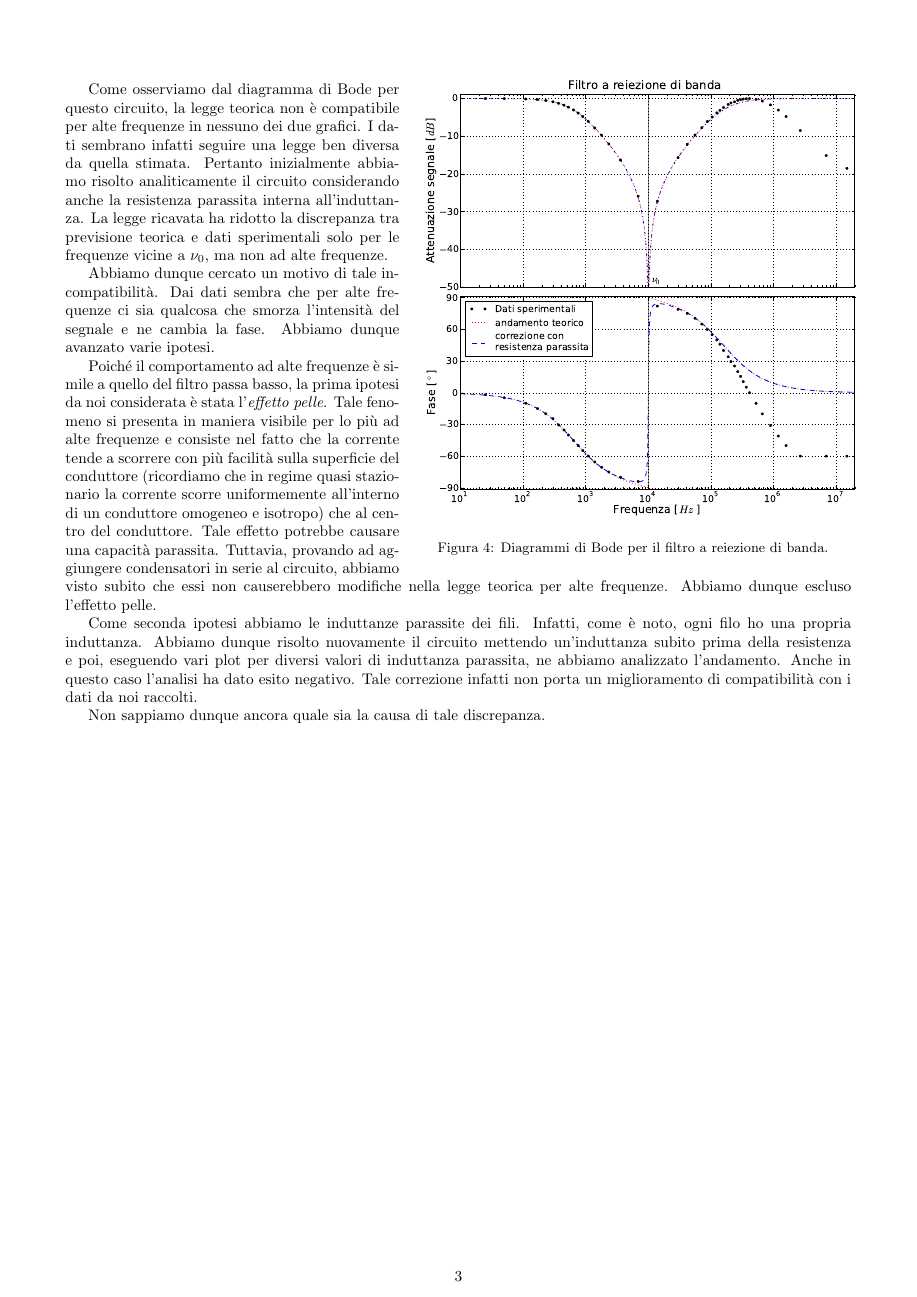
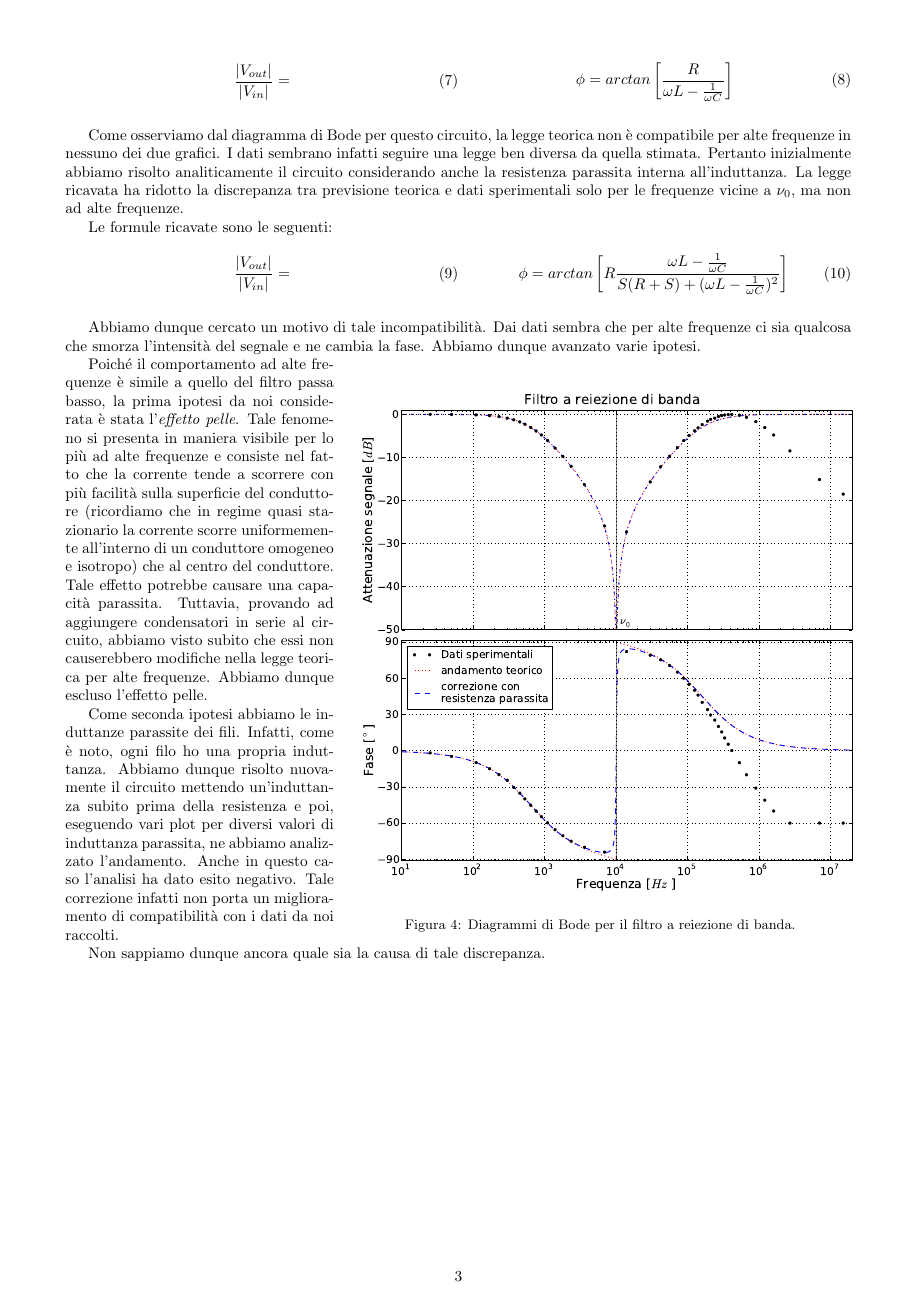
Before and after one commit to DejavuITA/LabFis3, a LaTeX document (E3/latex/Relazione.tex, which reads E3/latex/Procedura.tex): page 3 of 3. Compiled offline with pdfLaTeX.

Commit message:
formule e dati

```diff
--- a/E3/latex/Procedura.tex
+++ b/E3/latex/Procedura.tex
@@ -80,24 +96,47 @@ La struttura del filtro notch, riportata in Fig. \ref{fig:circuito}, attenua l'a
 \begin{minipage}{.5\linewidth}
 \begin{equation}
 \frac{|V_{out}|}{|V_{in}|}=
+\label{notchGain}
 \end{equation}
 \end{minipage}%
 \begin{minipage}{.5\linewidth}
 \begin{equation}
-\phi=arctan[3.6]
+\phi=arctan\left[\frac{R}{\omega L-\frac{1}{\omega C}}\right]
+\label{notchPhi}
 \end{equation}
 \end{minipage}
 \break
-\begin{wrapfigure}[28]{r}[0pt]{100mm}
+
+Come osserviamo dal diagramma di Bode per questo circuito, la legge teorica non è compatibile per alte frequenze in nessuno dei due grafici. I dati sembrano infatti seguire una legge ben diversa da quella stimata. Pertanto inizialmente abbiamo risolto analiticamente il circuito considerando anche la resistenza parassita interna all'induttanza. La legge ricavata ha ridotto la discrepanza tra previsione teorica e dati sperimentali solo per le frequenze vicine a $\nu_0$, ma non ad alte frequenze.
+
+Le formule ricavate sono le seguenti:\\
+
+\noindent
+\begin{minipage}{.5\linewidth}
+\begin{equation}
+\frac{|V_{out}|}{|V_{in}|}=
+\label{eq:notchGain_corr}
+\end{equation}
+
+\end{minipage}%
+\begin{minipage}{.5\linewidth}
+\begin{equation}
+\phi=arctan\left[
+R \frac{\omega L-\frac{1}{\omega C}}{S (R+S)+(\omega L-\frac{1}{\omega C})^2}
+\right]\\
+\label{eq:notchPhi_corr}
+\end{equation}
+\end{minipage}
+\break
+
+Abbiamo dunque cercato un motivo di tale incompatibilità. Dai dati sembra che per alte frequenze ci sia qualcosa che smorza l'intensità del segnale e ne cambia la fase. Abbiamo dunque avanzato varie ipotesi.
+
+\begin{wrapfigure}[32]{r}[0pt]{115mm}
 %	\centering
-    \includegraphics[width=105mm]{notch.pdf}
+    \includegraphics[width=120mm]{notch.pdf}
     \caption{Diagrammi di Bode per il filtro a reiezione di banda.}
     \label{fig:notch}
 \end{wrapfigure}
-
-Come osserviamo dal diagramma di Bode per questo circuito, la legge teorica non è compatibile per alte frequenze in nessuno dei due grafici. I dati sembrano infatti seguire una legge ben diversa da quella stimata. Pertanto inizialmente abbiamo risolto analiticamente il circuito considerando anche la resistenza parassita interna all'induttanza. La legge ricavata ha ridotto la discrepanza tra previsione teorica e dati sperimentali solo per le frequenze vicine a $\nu_0$, ma non ad alte frequenze.
-
-Abbiamo dunque cercato un motivo di tale incompatibilità. Dai dati sembra che per alte frequenze ci sia qualcosa che smorza l'intensità del segnale e ne cambia la fase. Abbiamo dunque avanzato varie ipotesi.
 
 Poiché il comportamento ad alte frequenze è simile a quello del filtro passa basso, la prima ipotesi da noi considerata è stata l'\emph{effetto pelle}. Tale fenomeno si presenta in maniera visibile per lo più ad alte frequenze e consiste nel fatto che la corrente tende a scorrere con più facilità sulla superficie del conduttore (ricordiamo che in regime quasi stazionario la corrente scorre uniformemente all'interno di un conduttore omogeneo e isotropo) che al centro del conduttore. Tale effetto potrebbe causare una capacità parassita. Tuttavia, provando ad aggiungere condensatori in serie al circuito, abbiamo visto subito che essi non causerebbero modifiche nella legge teorica per alte frequenze. Abbiamo dunque escluso l'effetto pelle.
 
```
Also changed, not shown: E3/latex/Strumenti.tex (+6 -5 lines), E3/latex/circuiti2.pdf (added), E3/latex/Procedura.tex (36 more changed lines), 1 other file.
